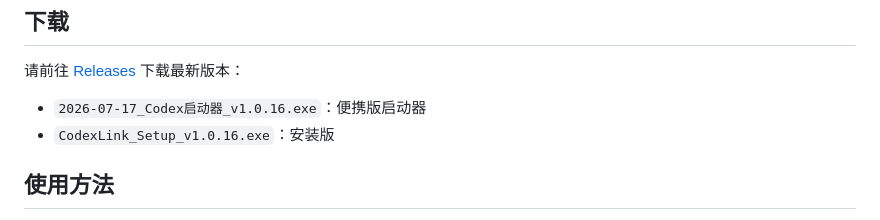
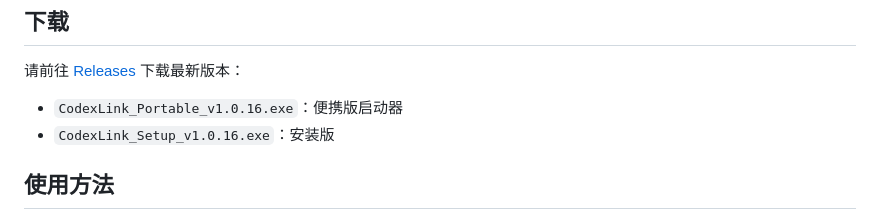
Before and after one commit to Baorongxs/CodexLink, a Markdown page: README.md, the part around the change. Rendered like a GitHub page.

Commit message:
修正便携版下载文件名

```diff
--- a/README.md
+++ b/README.md
@@ -31,7 +31,7 @@ CodexLink 同时兼容 Microsoft Store 版 Codex 和普通桌面安装版 Codex
 
 请前往 [Releases](https://github.com/Baorongxs/CodexLink/releases) 下载最新版本：
 
-- `2026-07-17_Codex启动器_v1.0.16.exe`：便携版启动器
+- `CodexLink_Portable_v1.0.16.exe`：便携版启动器
 - `CodexLink_Setup_v1.0.16.exe`：安装版
 
 ## 使用方法
```
